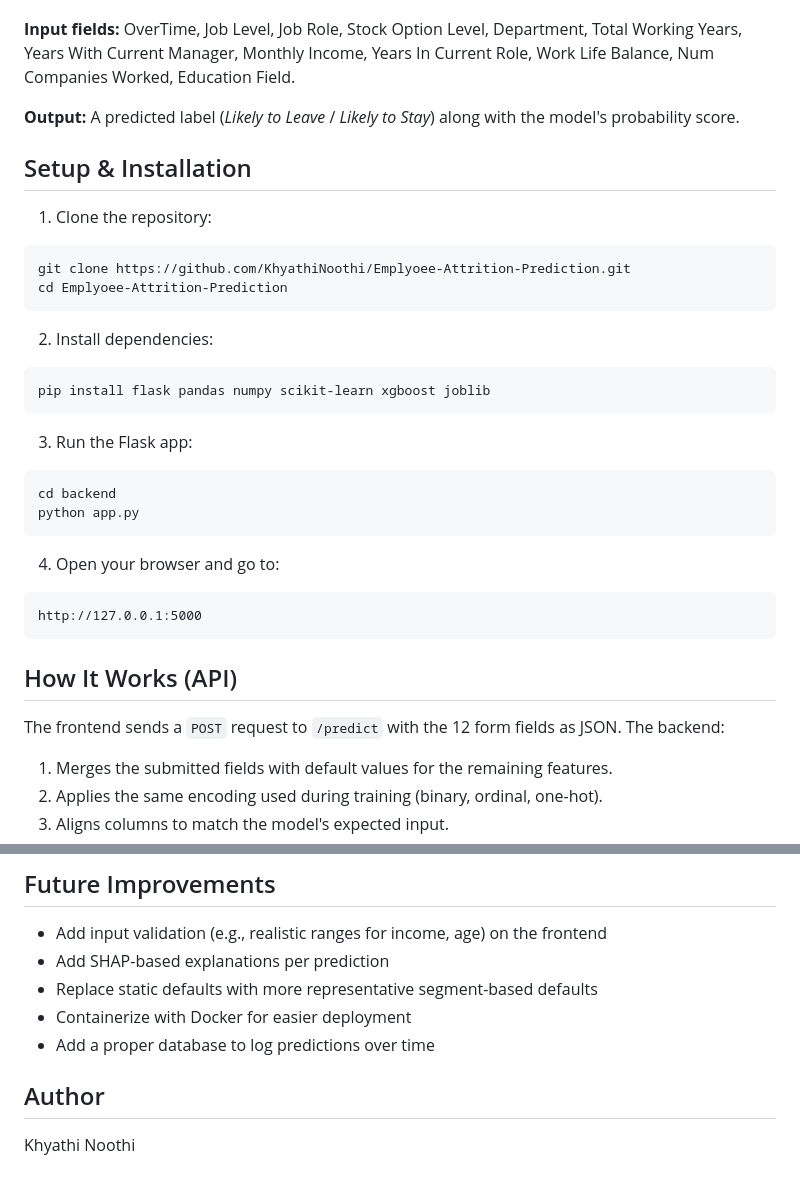
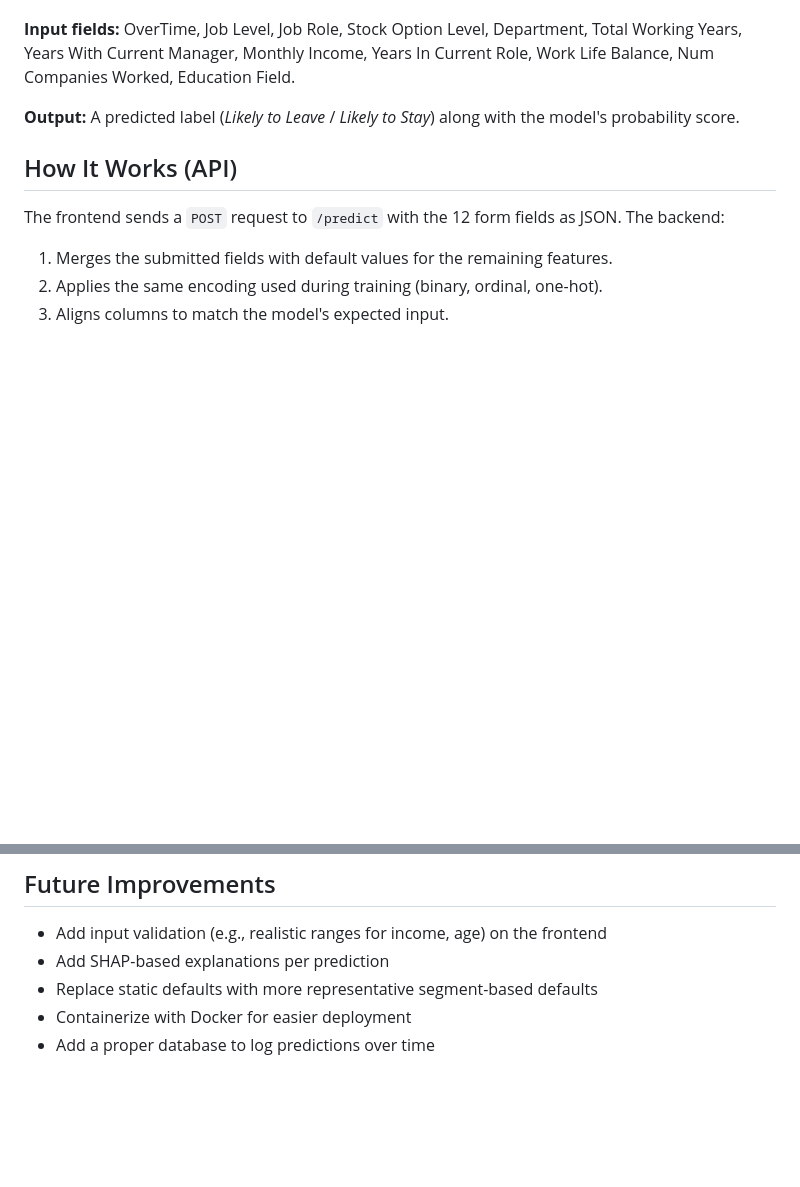
Before and after one commit to KhyathiNoothi/Emplyoee-Attrition-Prediction, a Markdown page: README.md, 2 parts joined by grey strips. GitHub-like rendering; blank space fills up the shorter version.

Commit message:
Remove setup instructions and author section from README
Removed setup and installation instructions along with author information from the README.

````diff
--- a/README.md
+++ b/README.md
@@ -63,29 +63,7 @@ The form asks for the **12 most important features** (based on feature importanc
 
 **Output:** A predicted label (*Likely to Leave* / *Likely to Stay*) along with the model's probability score.
 
-## Setup & Installation
 
-1. Clone the repository:
-```bash
-git clone https://github.com/KhyathiNoothi/Emplyoee-Attrition-Prediction.git
-cd Emplyoee-Attrition-Prediction
-```
-
-2. Install dependencies:
-```bash
-pip install flask pandas numpy scikit-learn xgboost joblib
-```
-
-3. Run the Flask app:
-```bash
-cd backend
-python app.py
-```
-
-4. Open your browser and go to:
-```
-http://127.0.0.1:5000
-```
 
 ## How It Works (API)
 
@@ -115,7 +93,3 @@ The frontend sends a `POST` request to `/predict` with the 12 form fields as JSO
 - Replace static defaults with more representative segment-based defaults
 - Containerize with Docker for easier deployment
 - Add a proper database to log predictions over time
-
-## Author
-
-Khyathi Noothi
````
